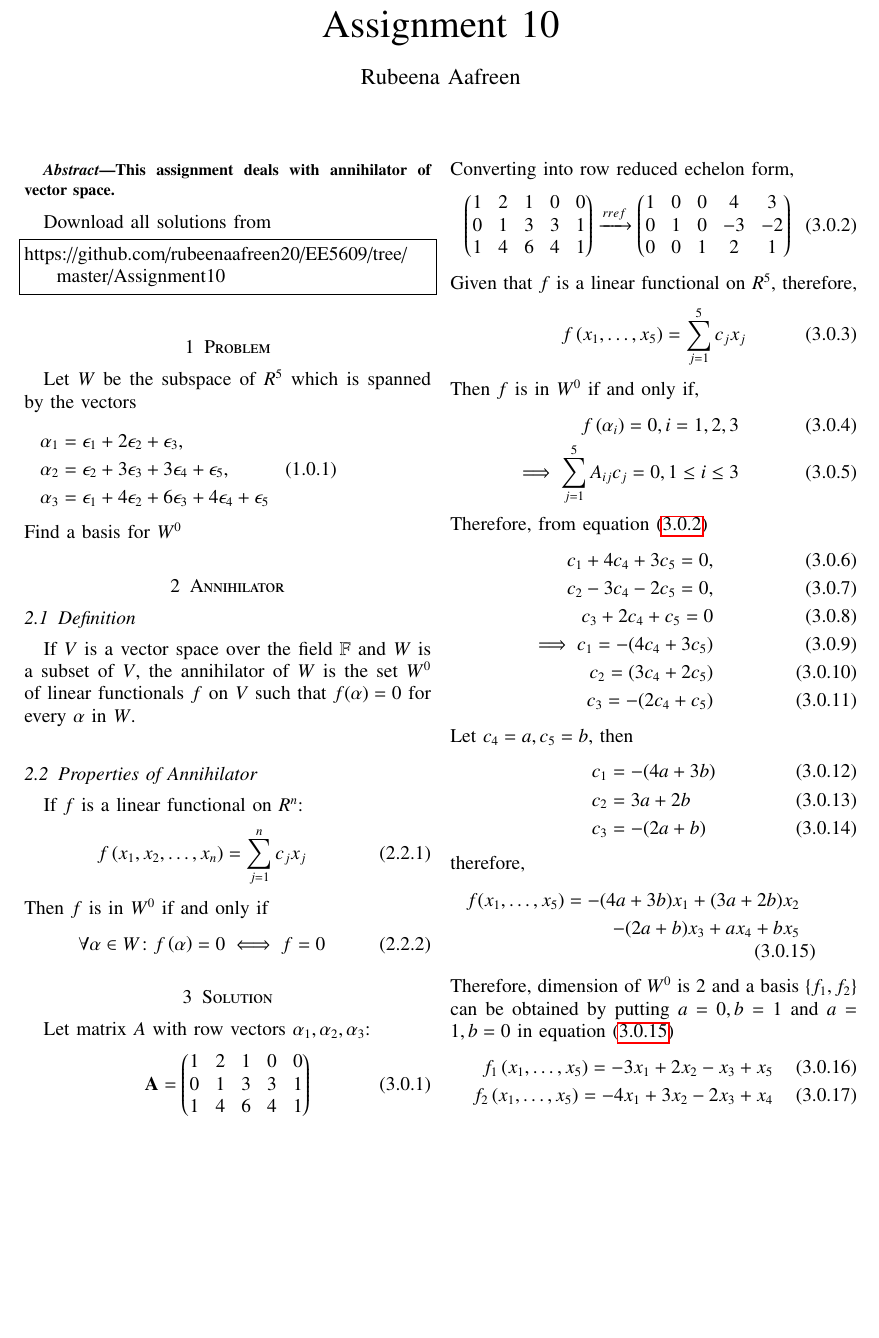
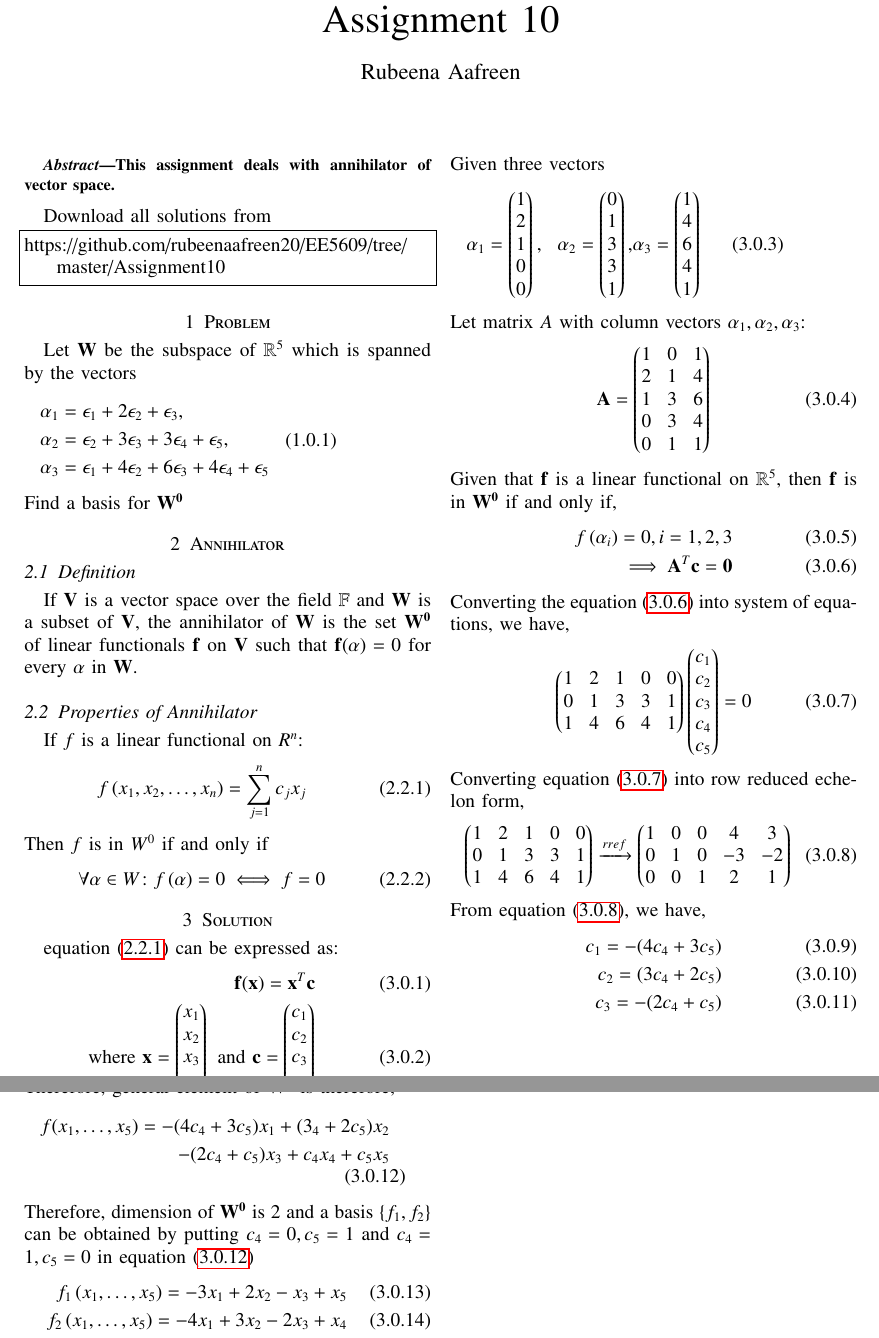
Before and after one commit to rubeenaafreen20/EE5609, a LaTeX problem sheet (Assignment10/Assignment10.tex): part of the page before the commit and two parts of pages 1 and 2 of 2 after it, the two joined at a grey line, cut so that both start at the same text, the shorter picture padded with empty space. Compiled offline with pdfLaTeX.

Commit message:
Add files via upload

```diff
--- a/Assignment10/Assignment10.tex
+++ b/Assignment10/Assignment10.tex
@@ -159,66 +159,69 @@ Download  all solutions from
 https://github.com/rubeenaafreen20/EE5609/tree/master/Assignment10
 \end{lstlisting}
 \section{Problem}
-Let $W$ be the subspace of $R^5$ which is spanned by the vectors
+Let $\vec{W}$ be the subspace of $\mathbb{R}^5$ which is spanned by the vectors
    \begin{multline}
     \begin{aligned}
     &\alpha_1=\epsilon_1+2\epsilon_2+\epsilon_3,\\ &\alpha_2=\epsilon_2+3\epsilon_3+3\epsilon_4+\epsilon_5,\\&\alpha_3=\epsilon_1+4\epsilon_2+6\epsilon_3+4\epsilon_4+\epsilon_5
     \end{aligned}
     \end{multline}
-    Find a basis for $W^0$
+    Find a basis for $\vec{W^0}$
 \section{Annihilator}
 \subsection{Definition}
- If $V$ is a vector space over the field $\mathbb{F}$ and $W$ is a subset of $V$, the annihilator of $W$ is the set $W^0$ of linear functionals $f$ on $V$ such that $f(\alpha)=0$ for every $\alpha$ in $W$.
+ If $\vec{V}$ is a vector space over the field $\mathbb{F}$ and $\vec{W}$ is a subset of $\vec{V}$, the annihilator of $\vec{W}$ is the set $\vec{W^0}$ of linear functionals $\vec{f}$ on $\vec{V}$ such that $\vec{f}(\alpha)=0$ for every $\alpha$ in $\vec{W}$.
 \subsection{Properties of Annihilator}
 If $f$ is a linear functional on $R^n$:
 \begin{align}
-    f\brak{x_1,x_2,\dots,x_n}=\sum_{j=1}^{n}c_j x_j
+    f\brak{x_1,x_2,\dots,x_n}=\sum_{j=1}^{n}c_j x_j\eqlabel{eqDefn}
 \end{align}
 Then $f$ is in $W^0$ if and only if
 \begin{align}
     \forall \alpha \in W\colon f\brak{\alpha}=0 \iff f=0
 \end{align}
 \section{Solution}
-Let matrix $A$ with row vectors $\alpha_1,\alpha_2,\alpha_3$:
+\eqref{eqDefn} can be expressed as:
 \begin{align}
-    \Vec{A}=\myvec{1&2&1&0&0\\0&1&3&3&1\\1&4&6&4&1}
+    \vec{f(x)}=\vec{x}^T\vec{c}\\
+    \text{where  } \Vec{x}=\myvec{x_1\\x_2\\x_3\\x_4\\x_5} \text{ and } \vec{c}=\myvec{c_1\\c_2\\c_3\\c_4\\c_5}
 \end{align}
-Converting into row reduced echelon form,
+Given three vectors
+\begin{multline}
+    \begin{aligned}
+    &\alpha_1=\myvec{1\\2\\1\\0\\0}, &\alpha_2=\myvec{0\\1\\3\\3\\1},
+    &\alpha_3=\myvec{1\\4\\6\\4\\1}
+    \end{aligned}
+    \end{multline}
+Let matrix $A$ with column vectors $\alpha_1,\alpha_2,\alpha_3$:
 \begin{align}
-    \myvec{1&2&1&0&0\\0&1&3&3&1\\1&4&6&4&1}\xrightarrow[]{rref}\myvec{1&0&0&4&3\\0&1&0&-3&-2\\0&0&1&2&1}\eqlabel{rref}
+    \Vec{A}=\myvec{1&0&1\\2&1&4\\1&3&6\\0&3&4\\0&1&1}\eqlabel{eqA}
 \end{align}
-Given that $f$ is a linear functional on $R^5$, therefore,
-\begin{align}
-    f\brak{x_1,\dots,x_5}=\sum_{j=1}^{5}c_j x_j
-\end{align}
-Then $f$ is in $W^0$ if and only if,
+Given that $\vec{f}$ is a linear functional on $\mathbb{R}^5$, then $\vec{f}$ is in $\vec{W^0}$ if and only if,
 \begin{align}
     f\brak{\alpha_i}=0, i=1,2,3\\
-    \implies \sum_{j=1}^{5}A_{ij}c_j =0, 1\leq i \leq 3
+    \implies \vec{A}^T\vec{c}=\vec{0}\eqlabel{eqATc}
 \end{align}
-Therefore, from \eqref{rref}
-    \begin{align}
-    c_1+4c_4+3c_5=0,\\
-    c_2-3c_4-2c_5=0,\\
-    c_3+2c_4+c_5=0 \\
-    \implies c_1=-(4c_4+3c_5)\\
+Converting the \eqref{eqATc} into system of equations, we have,
+\begin{align}
+    \myvec{1&2&1&0&0\\0&1&3&3&1\\1&4&6&4&1}\myvec{c_1\\c_2\\c_3\\c_4\\c_5}=0\eqlabel{eqmatrix}
+\end{align}
+Converting \eqref{eqmatrix} into row reduced echelon form,
+\begin{align}
+     \myvec{1&2&1&0&0\\0&1&3&3&1\\1&4&6&4&1}\xrightarrow[]{rref}\myvec{1&0&0&4&3\\0&1&0&-3&-2\\0&0&1&2&1}\eqlabel{eqrref}
+\end{align}
+From \eqref{eqrref}, we have,
+\begin{align}
+    c_1=-(4c_4+3c_5)\\
     c_2=(3c_4+2c_5)\\
     c_3=-(2c_4+c_5)
 \end{align}
-Let $c_4=a,c_5=b$, then
-\begin{align}
-&c_1=-(4a+3b)\\
-&c_2=3a+2b\\
-&c_3=-(2a+b)
-\end{align}
-therefore,
+Therefore, general element of $\vec{W^0}$ is therefore,
 \begin{multline}
 \begin{aligned}
-f(x_1,\dots,x_5)=-(4a+3b)x_1+(3a+2b)x_2\\
--(2a+b)x_3+ax_4+bx_5 \eqlabel{eqf}
+f(x_1,\dots,x_5)=-(4c_4+3c_5)x_1+(3_4+2c_5)x_2\\
+-(2c_4+c_5)x_3+c_4x_4+c_5x_5 \eqlabel{eqf}
 \end{aligned}
 \end{multline}
-Therefore, dimension of $W^0$ is 2 and a basis $\{f_1,f_2\}$ can be obtained by putting $a=0,b=1$ and $a=1,b=0$ in \eqref{eqf}
+Therefore, dimension of $\vec{W^0}$ is 2 and a basis $\{f_1,f_2\}$ can be obtained by putting $c_4=0,c_5=1$ and $c_4=1,c_5=0$ in \eqref{eqf}
 \begin{align}
     f_1\brak{x_1,\dots,x_5}=-3x_1+2x_2-x_3+x_5\\
     f_2\brak{x_1,\dots,x_5}=-4x_1+3x_2-2x_3+x_4
```
Also changed, not shown: Assignment10/Assignment10Matrix_v2.pdf (added).
